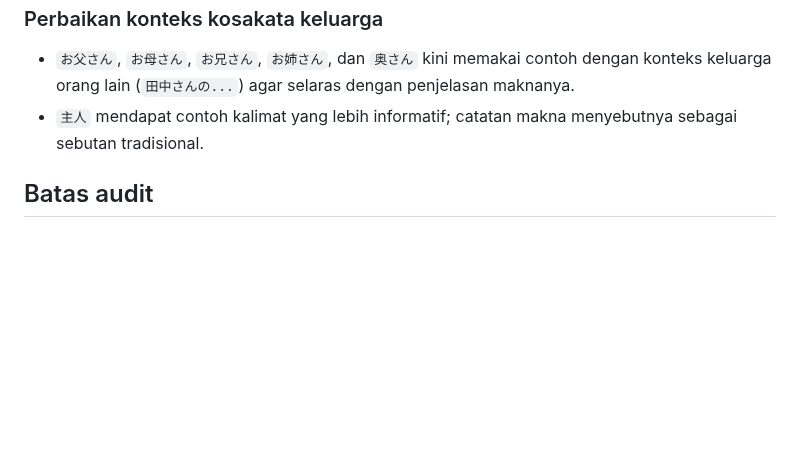
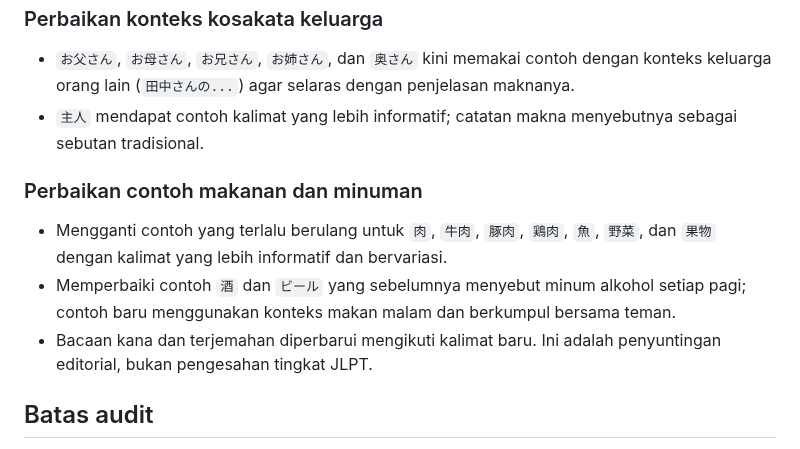
Before and after one commit to riyargb/Belajar-Pemrograman, a Markdown page: reports/audit-n5-vocabulary.md, the part around the change. Rendered like a GitHub page; blank space fills up the shorter version.

Commit message:
Record food and drink vocabulary example improvements

```diff
--- a/reports/audit-n5-vocabulary.md
+++ b/reports/audit-n5-vocabulary.md
@@ -73,6 +73,12 @@ JLPT tidak menerbitkan daftar kosakata resmi yang lengkap dan tertutup untuk tia
 - `お父さん`, `お母さん`, `お兄さん`, `お姉さん`, dan `奥さん` kini memakai contoh dengan konteks keluarga orang lain (`田中さんの...`) agar selaras dengan penjelasan maknanya.
 - `主人` mendapat contoh kalimat yang lebih informatif; catatan makna menyebutnya sebagai sebutan tradisional.
 
+### Perbaikan contoh makanan dan minuman
+
+- Mengganti contoh yang terlalu berulang untuk `肉`, `牛肉`, `豚肉`, `鶏肉`, `魚`, `野菜`, dan `果物` dengan kalimat yang lebih informatif dan bervariasi.
+- Memperbaiki contoh `酒` dan `ビール` yang sebelumnya menyebut minum alkohol setiap pagi; contoh baru menggunakan konteks makan malam dan berkumpul bersama teman.
+- Bacaan kana dan terjemahan diperbarui mengikuti kalimat baru. Ini adalah penyuntingan editorial, bukan pengesahan tingkat JLPT.
+
 ## Batas audit
 
 - Skrip memeriksa jumlah, keunikan, kolom, kategori, bacaan, tanda baca, konsistensi katakana, dan urutan pemuatan data.
```
